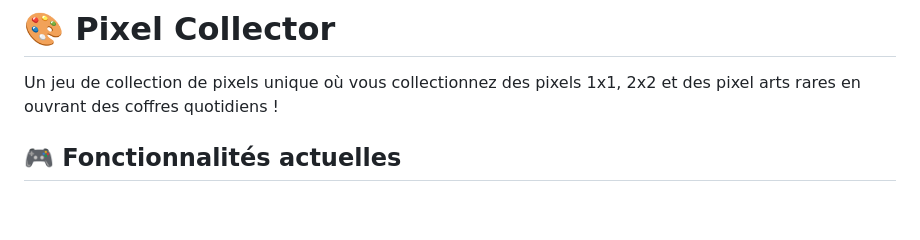
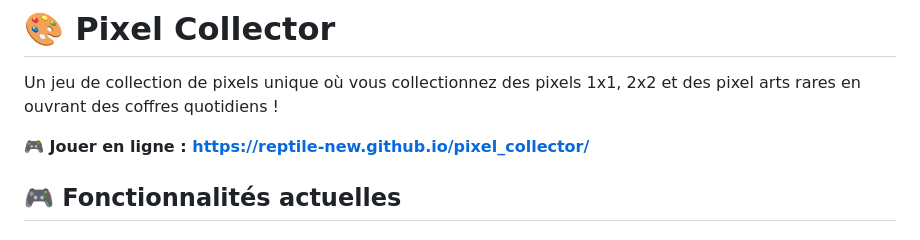
Before and after one commit to Reptile-New/pixel_collector, a Markdown page: README.md, the part around the change. Rendered like a GitHub page; blank space fills up the shorter version.

Commit message:
Ajout du lien de jeu dans le README (#3)
Claude-Session: https://claude.ai/code/session_01Vm5VB134vhY76Q8QnvUjNA

Co-authored-by: Claude <noreply@anthropic.com>

```diff
--- a/README.md
+++ b/README.md
@@ -1,6 +1,8 @@
 # 🎨 Pixel Collector
 
 Un jeu de collection de pixels unique où vous collectionnez des pixels 1x1, 2x2 et des pixel arts rares en ouvrant des coffres quotidiens !
+
+**🎮 Jouer en ligne : https://reptile-new.github.io/pixel_collector/**
 
 ## 🎮 Fonctionnalités actuelles
 
```
